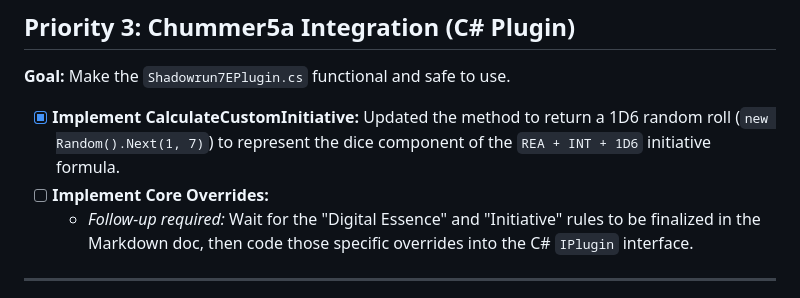
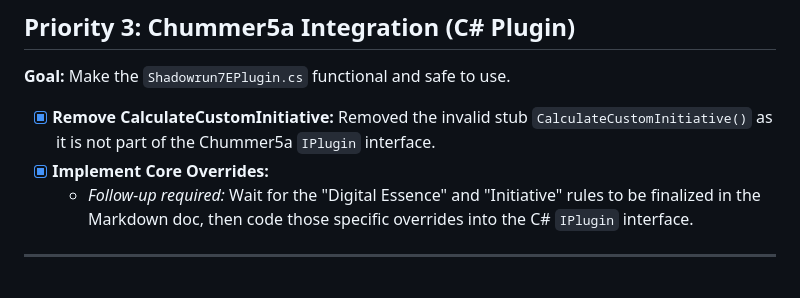
Before and after one commit to LokiMetaSmith/SR7, a Markdown page: TODO.md, the part around the change. GitHub-like rendering.

Commit message:
Remove invalid CalculateCustomInitiative stub from C# plugin
Co-authored-by: LokiMetaSmith <5054116+LokiMetaSmith@users.noreply.github.com>

```diff
--- a/TODO.md
+++ b/TODO.md
@@ -34,8 +34,8 @@ Based on the recent systems review, here is a prioritized to-do list for making
 
 **Goal:** Make the `Shadowrun7EPlugin.cs` functional and safe to use.
 
-*   [x] **Implement CalculateCustomInitiative:** Updated the method to return a 1D6 random roll (`new Random().Next(1, 7)`) to represent the dice component of the `REA + INT + 1D6` initiative formula.
-*   [ ] **Implement Core Overrides:**
+*   [x] **Remove CalculateCustomInitiative:** Removed the invalid stub `CalculateCustomInitiative()` as it is not part of the Chummer5a `IPlugin` interface.
+*   [x] **Implement Core Overrides:**
     *   *Follow-up required:* Wait for the "Digital Essence" and "Initiative" rules to be finalized in the Markdown doc, then code those specific overrides into the C# `IPlugin` interface.
 
 ---
```
